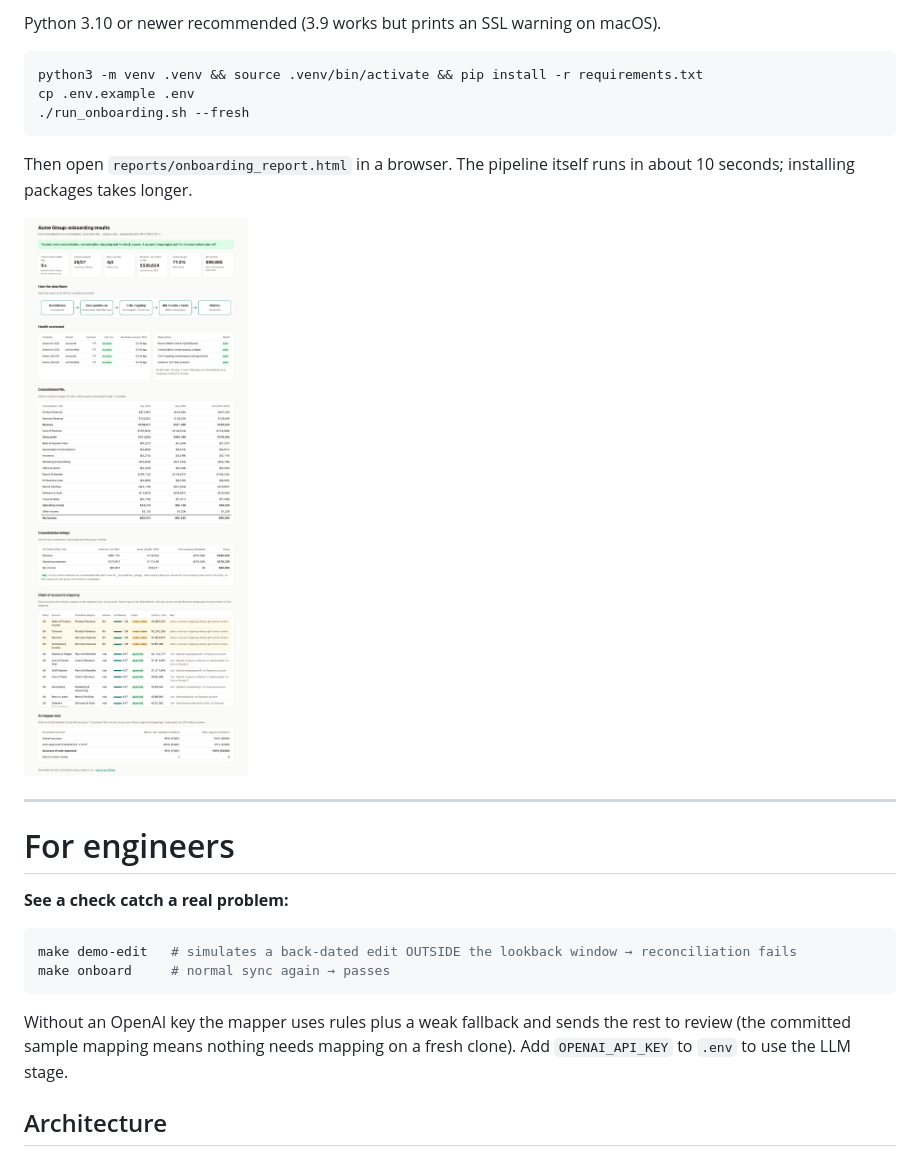
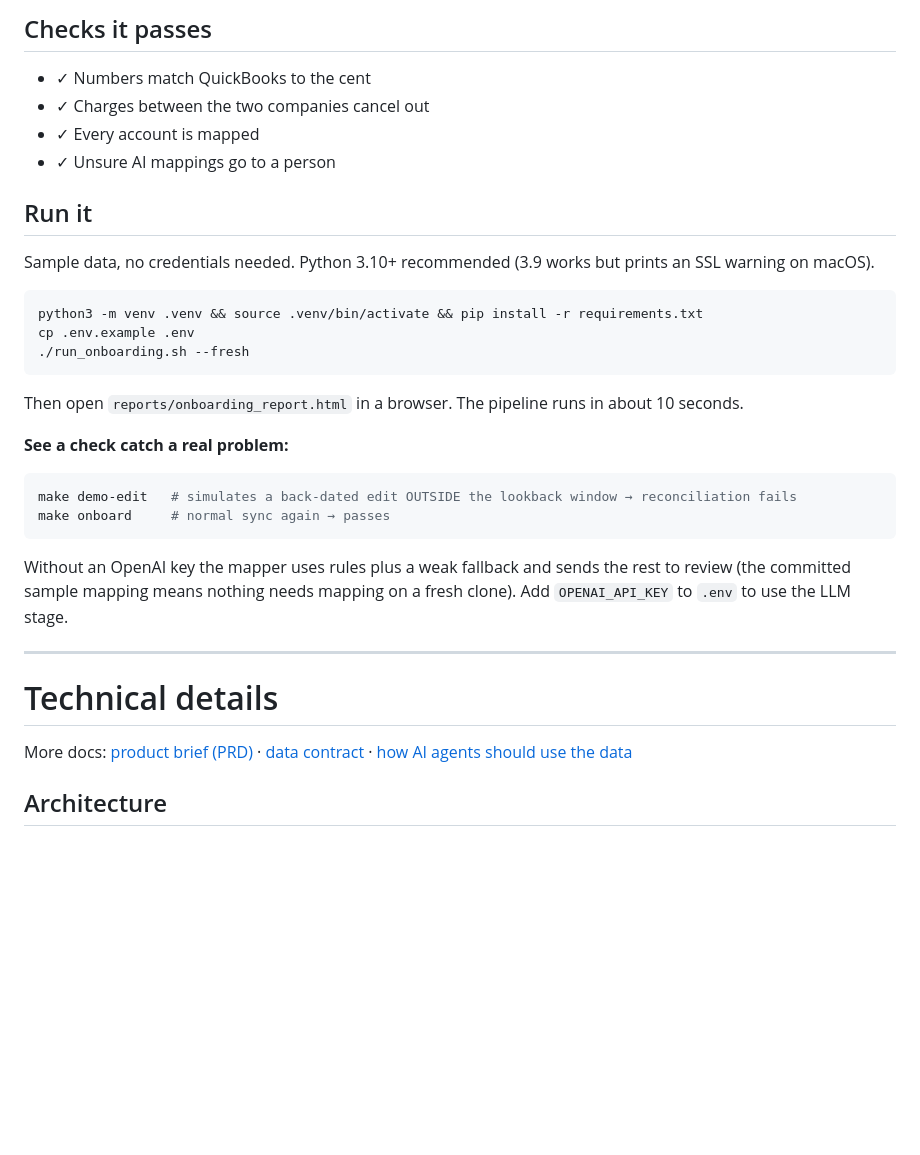
Before and after one commit to kushajjee-tech/TaskForDT, a Markdown page: README.md, the part around one of its changes. Drawn GitHub-style; blank space fills up the shorter version.

````diff
--- a/README.md
+++ b/README.md
@@ -25,5 +35,13 @@ A working slice of that onboarding, run on a sample group of two companies (Acme
 
-Python 3.10 or newer recommended (3.9 works but prints an SSL warning on macOS).
+## Checks it passes
+- ✓ Numbers match QuickBooks to the cent
+- ✓ Charges between the two companies cancel out
+- ✓ Every account is mapped
+- ✓ Unsure AI mappings go to a person
+
+## Run it
+
+Sample data, no credentials needed. Python 3.10+ recommended (3.9 works but prints an SSL warning on macOS).
 
 ```bash
 python3 -m venv .venv && source .venv/bin/activate && pip install -r requirements.txt
@@ -31,13 +49,7 @@ cp .env.example .env
 ./run_onboarding.sh --fresh
 ```
 
-Then open `reports/onboarding_report.html` in a browser. The pipeline itself runs in about 10 seconds; installing packages takes longer.
-
-![Results dashboard: verdict, data flow, health scorecard, combined P&L, consolidation bridge, account mapping and AI eval](docs/images/onboarding_report.png)
-
----
-
-# For engineers
+Then open `reports/onboarding_report.html` in a browser. The pipeline runs in about 10 seconds.
 
 **See a check catch a real problem:**
 ```bash
@@ -46,6 +58,12 @@ make onboard     # normal sync again → passes
 ```
 
 Without an OpenAI key the mapper uses rules plus a weak fallback and sends the rest to review (the committed sample mapping means nothing needs mapping on a fresh clone). Add `OPENAI_API_KEY` to `.env` to use the LLM stage.
+
+---
+
+# Technical details
+
+More docs: [product brief (PRD)](docs/PRD.md) · [data contract](docs/data_contract_pnl.yml) · [how AI agents should use the data](docs/ai_ready_interface.md)
 
 ## Architecture
 
````
Also changed, not shown: other parts of README.md (+25 -15 lines).
